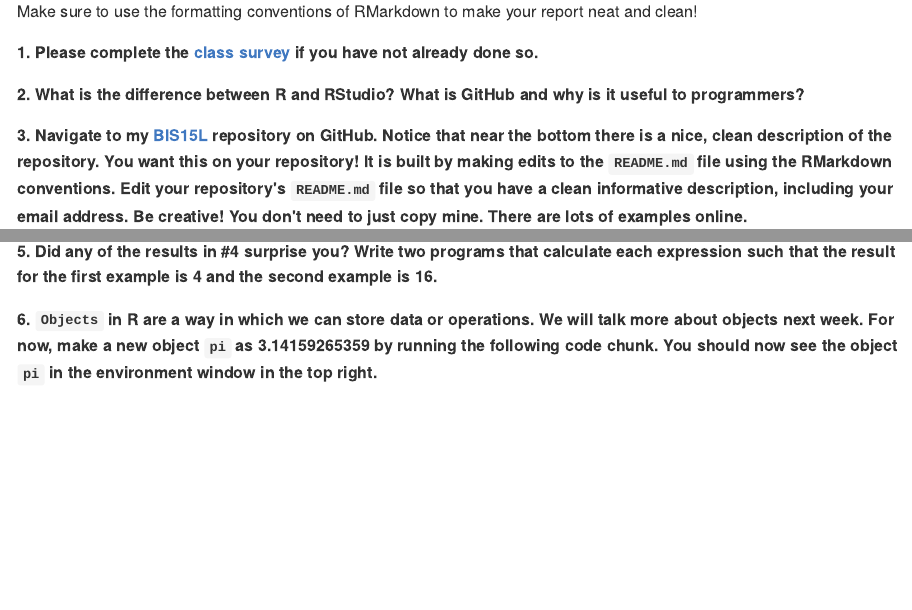
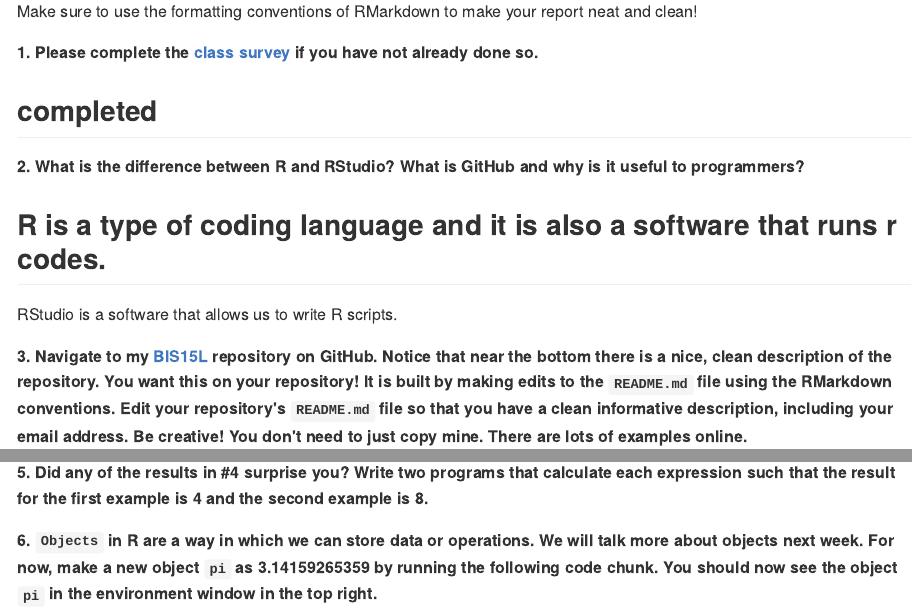
Before and after one commit to pl566397/BIS15W2024_plee, an R Markdown document (lab1/lab1_hw.Rmd): the page in a window 1100 px wide, from 180 px down, and a second part further down, joined at a grey line. The pictures show the output file lab1/lab1_hw.md that the author committed with the source, drawn offline in the style of GitHub.

Commit message:
Lab 1 update

````diff
--- a/lab1/lab1_hw.Rmd
+++ b/lab1/lab1_hw.Rmd
@@ -14,9 +14,11 @@ Answer the following questions and complete the exercises in RMarkdown. Please e
 Make sure to use the formatting conventions of RMarkdown to make your report neat and clean!
 
 **1. Please complete the [class survey](https://forms.gle/AHHXd3aobaAdkkFg9) if you have not already done so.**
+## completed
 
 **2. What is the difference between R and RStudio? What is GitHub and why is it useful to programmers?**
-
+## R is a type of coding language and it is also a software that runs r codes.
+  RStudio is a software that allows us to write R scripts.
 
 
 **3. Navigate to my [BIS15L](https://github.com/jmledford3115/BIS15LW2021_jledford) repository on GitHub. Notice that near the bottom there is a nice, clean description of the repository. You want this on your repository! It is built by making edits to the `README.md` file using the RMarkdown conventions. Edit your repository's `README.md` file so that you have a clean informative description, including your email address. Be creative! You don't need to just copy mine. There are lots of examples online.**
@@ -30,7 +32,7 @@ Make sure to use the formatting conventions of RMarkdown to make your report nea
 8 / 2 * 2
 ```
 
-**5. Did any of the results in #4 surprise you? Write two programs that calculate each expression such that the result for the first example is 4 and the second example is 16.**
+**5. Did any of the results in #4 surprise you? Write two programs that calculate each expression such that the result for the first example is 4 and the second example is 8.**
 
 ```{r}
 
````
Also changed, not shown: lab1/lab1_hw.html (added), lab1/lab1_hw.md, lab1/lab1_hw.Rmd (2 more changed lines), 1 other file.
